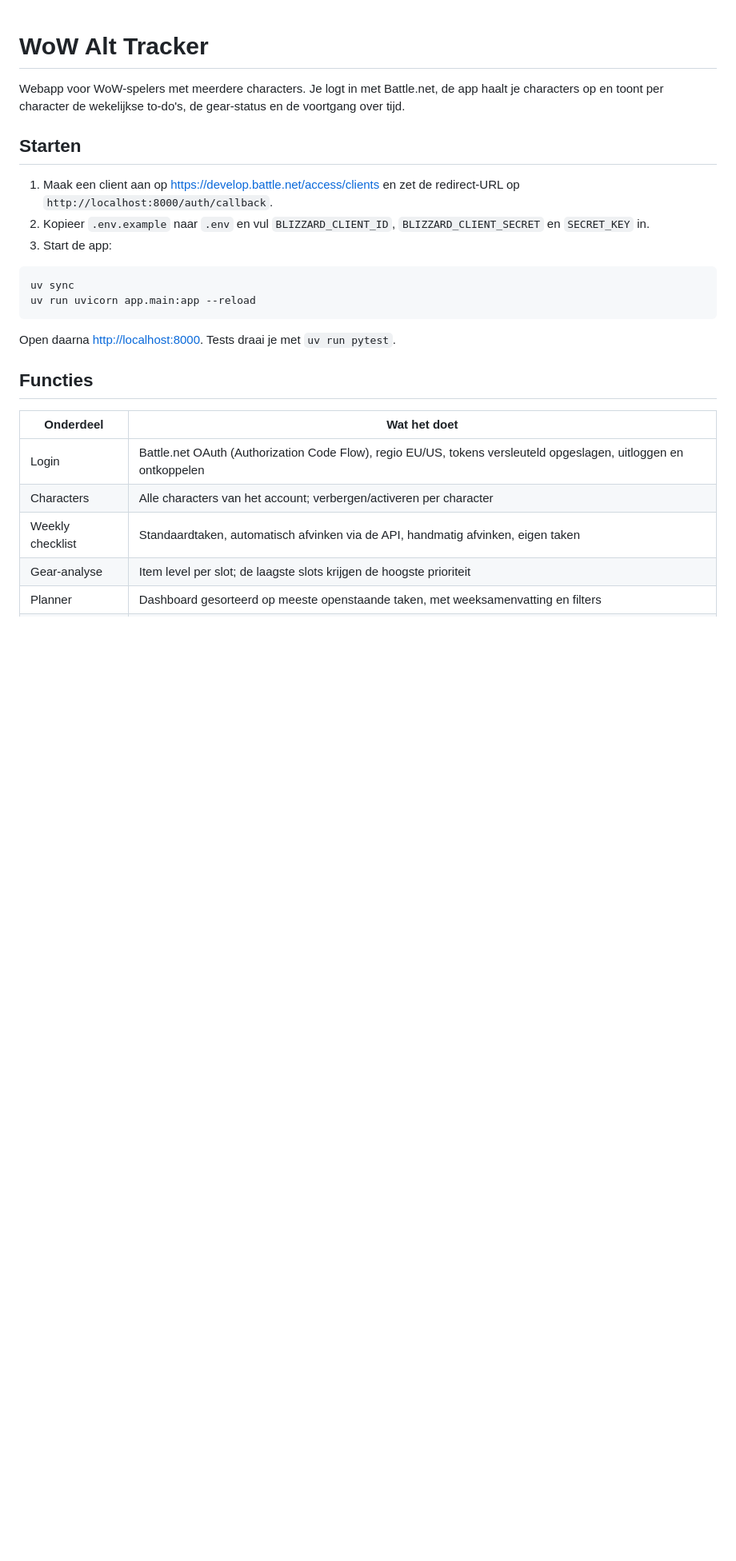
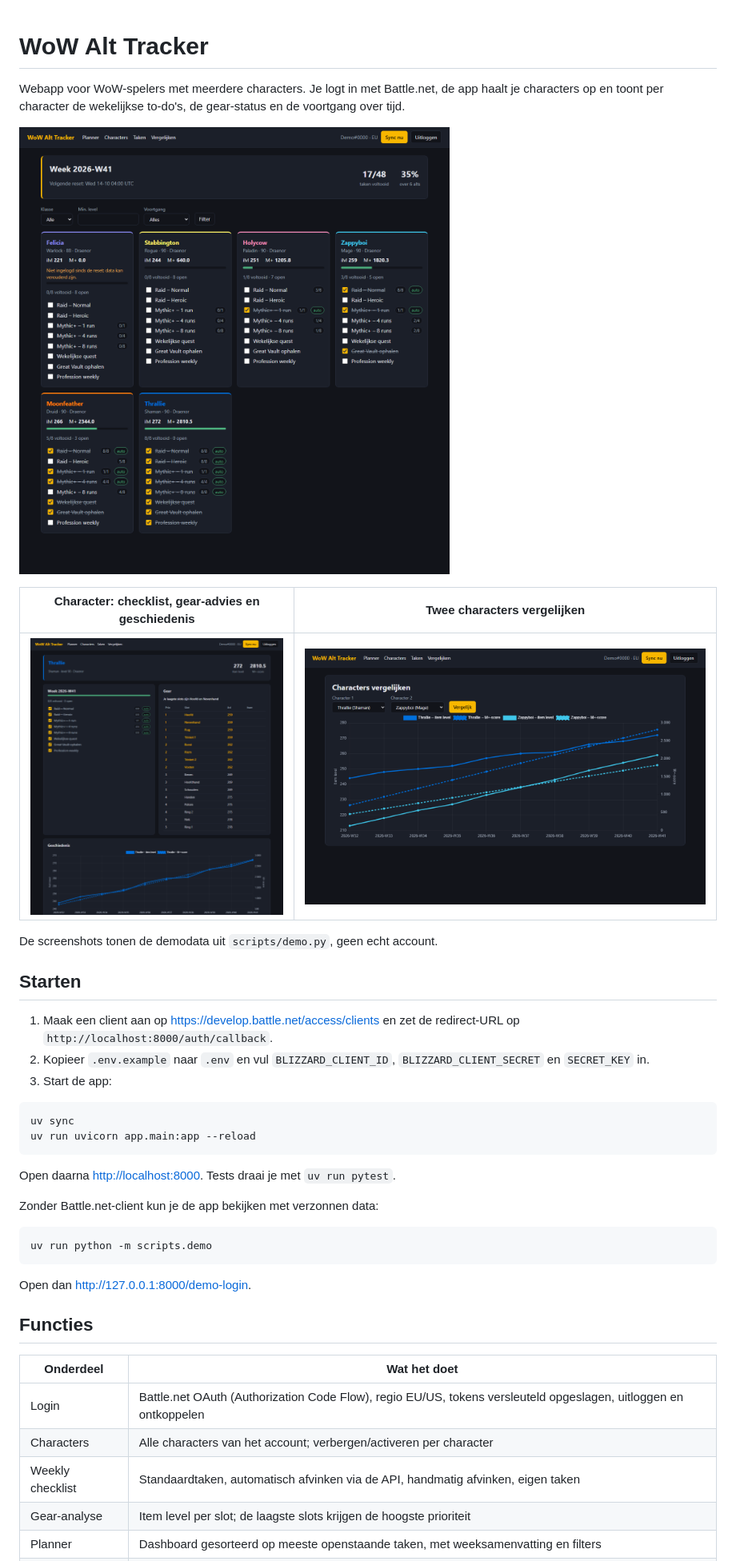
Before and after one commit to Cak3IsLov3/wow-alt-tracker, a Markdown page: README.md, the part around one of its changes. Shown at 80% size. Rendered like a GitHub page; pictures changed too: docs/screenshots/character.png (added), docs/screenshots/compare.png (added), docs/screenshots/planner.png (added); blank space fills up the shorter version.

````diff
--- a/README.md
+++ b/README.md
@@ -3,6 +3,14 @@
 Webapp voor WoW-spelers met meerdere characters. Je logt in met Battle.net, de
 app haalt je characters op en toont per character de wekelijkse to-do's, de
 gear-status en de voortgang over tijd.
+
+![Planner met alle alts, gesorteerd op openstaande taken](docs/screenshots/planner.png)
+
+| Character: checklist, gear-advies en geschiedenis | Twee characters vergelijken |
+| --- | --- |
+| ![Characterpagina](docs/screenshots/character.png) | ![Vergelijking](docs/screenshots/compare.png) |
+
+De screenshots tonen de demodata uit `scripts/demo.py`, geen echt account.
 
 ## Starten
 
@@ -18,6 +26,14 @@ uv run uvicorn app.main:app --reload
 ```
 
 Open daarna <http://localhost:8000>. Tests draai je met `uv run pytest`.
+
+Zonder Battle.net-client kun je de app bekijken met verzonnen data:
+
+```bash
+uv run python -m scripts.demo
+```
+
+Open dan <http://127.0.0.1:8000/demo-login>.
 
 ## Functies
 
````
Also changed, not shown: other parts of README.md (+1 -1 lines), 1 other file.
